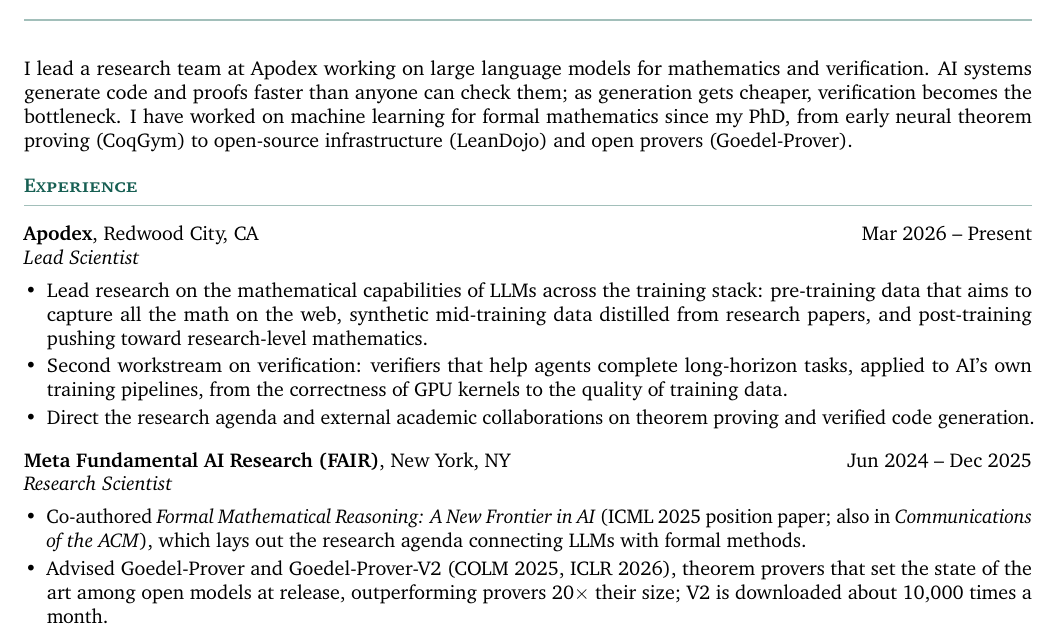
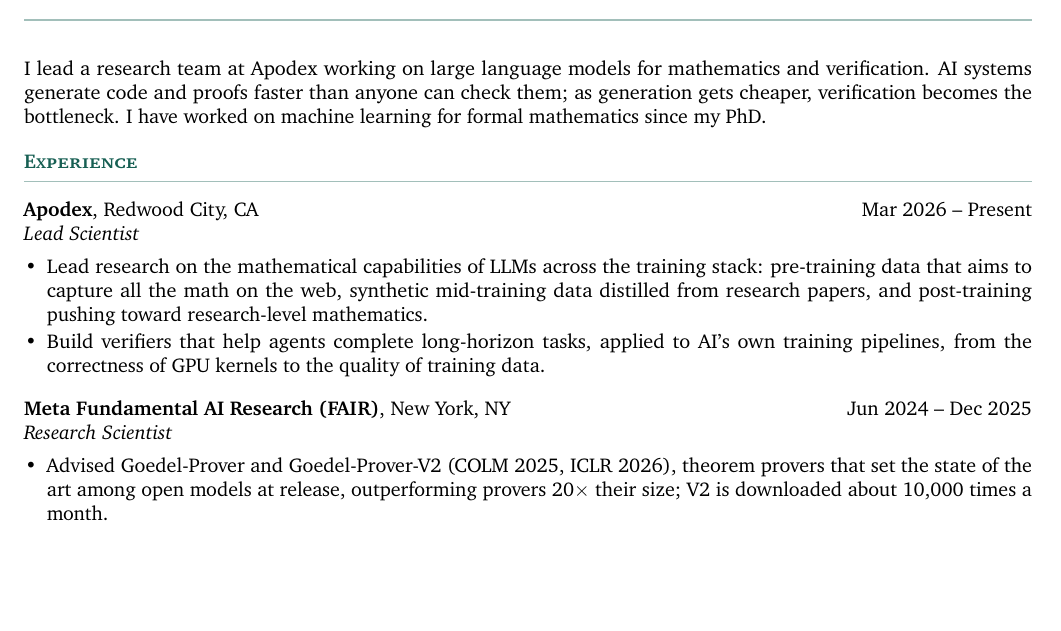
Before and after one commit to yangky11/yangky11.github.io, a LaTeX CV (resume/Kaiyu_Yang_Resume.tex): part of page 1 of 2, cut so that both start at the same text, the shorter picture padded with empty space. Compiled offline with pdfLaTeX.

Commit message:
Trim resume summary and Apodex/FAIR bullets
Co-Authored-By: Claude Fable 5 <noreply@anthropic.com>

```diff
--- a/resume/Kaiyu_Yang_Resume.tex
+++ b/resume/Kaiyu_Yang_Resume.tex
@@ -54,8 +54,7 @@
 I lead a research team at Apodex working on large language models for mathematics and
 verification. AI systems generate code and proofs faster than anyone can check them; as
 generation gets cheaper, verification becomes the bottleneck. I have worked on machine
-learning for formal mathematics since my PhD, from early neural theorem proving (CoqGym)
-to open-source infrastructure (LeanDojo) and open provers (Goedel-Prover).
+learning for formal mathematics since my PhD.
 
 \section{Experience}
 
@@ -65,19 +64,13 @@
         pre-training data that aims to capture all the math on the web, synthetic
         mid-training data distilled from research papers, and post-training pushing toward
         research-level mathematics.
-  \item Second workstream on verification: verifiers that help agents complete long-horizon
-        tasks, applied to AI's own training pipelines, from the correctness of GPU kernels
-        to the quality of training data.
-  \item Direct the research agenda and external academic collaborations on theorem proving
-        and verified code generation.
+  \item Build verifiers that help agents complete long-horizon tasks, applied to AI's own
+        training pipelines, from the correctness of GPU kernels to the quality of training data.
 \end{itemize}
 
 \vspace{0.5em}
 \entry{Meta Fundamental AI Research (FAIR)}{New York, NY}{Research Scientist}{Jun 2024 -- Dec 2025}
 \begin{itemize}
-  \item Co-authored \textit{Formal Mathematical Reasoning: A New Frontier in AI}
-        (ICML 2025 position paper; also in \textit{Communications of the ACM}),
-        which lays out the research agenda connecting LLMs with formal methods.
   \item Advised Goedel-Prover and Goedel-Prover-V2 (COLM 2025, ICLR 2026), theorem provers
         that set the state of the art among open models at release, outperforming provers
         20$\times$ their size; V2 is downloaded about 10,000 times a month.
```
Also changed, not shown: data/Kaiyu_Yang_Resume.pdf.
